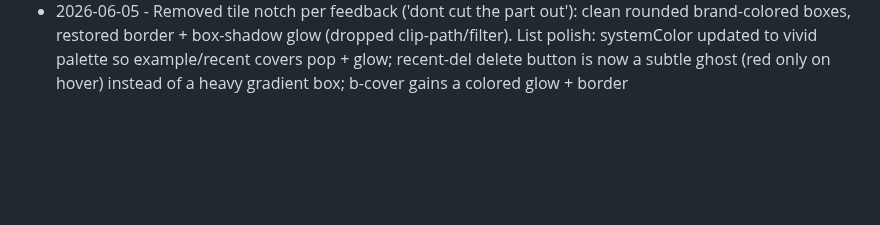
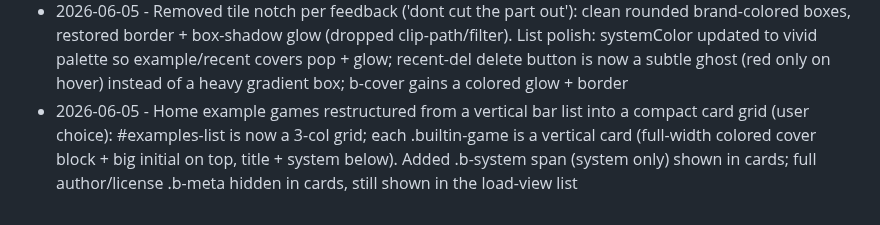
Before and after one commit to Cludes/cludecade, a Markdown page: PROGRESS.md, the part around the change. Rendered like a GitHub page; blank space fills up the shorter version.

Commit message:
Log example games card grid

```diff
--- a/PROGRESS.md
+++ b/PROGRESS.md
@@ -121,3 +121,4 @@ Autonomous improvement log. One line per shipped item: date, what shipped, commi
 - 2026-06-05 - Cartridge label sticker panel (user sketch): wrapped brand+name in .console-label, a recessed dark glassy panel at the cartridge bottom (sits below grip ridges/notch on the colored body). Also fixed hard-coded BRAND_COLORS in app.js that overrode the CSS palette - now vivid (#ff2740/#3b82f6/#1fb6ff/#a6ff1a) so green 'Other' tiles are neon not olive
 - 2026-06-05 - Smaller/denser cartridge grid (user feedback 'boxes smaller, more added, less lines'): grid minmax 118px + space-2 gap (5 cols vs 4), tile min-height 78, removed grip-ridge lines and the bordered label sticker panel - now plain brand eyebrow + name on the colored cartridge body with notch
 - 2026-06-05 - Removed tile notch per feedback ('dont cut the part out'): clean rounded brand-colored boxes, restored border + box-shadow glow (dropped clip-path/filter). List polish: systemColor updated to vivid palette so example/recent covers pop + glow; recent-del delete button is now a subtle ghost (red only on hover) instead of a heavy gradient box; b-cover gains a colored glow + border
+- 2026-06-05 - Home example games restructured from a vertical bar list into a compact card grid (user choice): #examples-list is now a 3-col grid; each .builtin-game is a vertical card (full-width colored cover block + big initial on top, title + system below). Added .b-system span (system only) shown in cards; full author/license .b-meta hidden in cards, still shown in the load-view list
```
